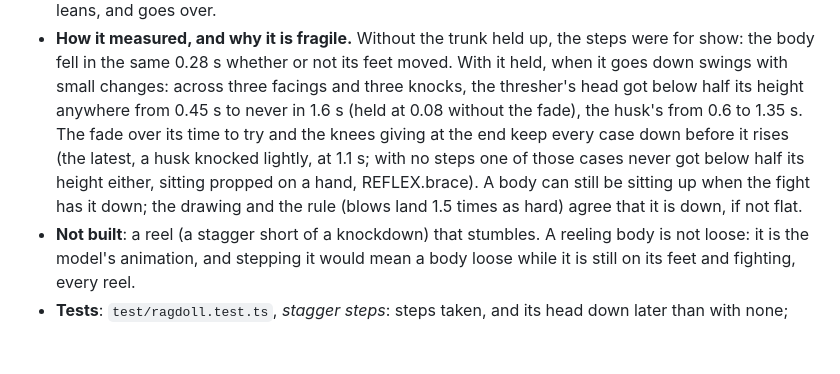
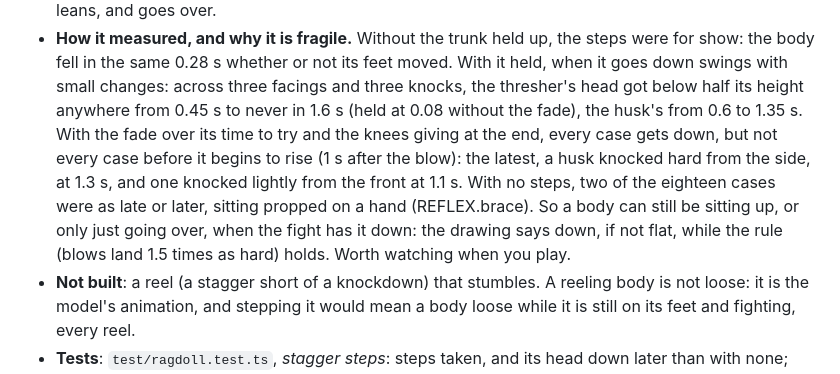
Before and after one commit to william-are-buzbee/Rootshock, a Markdown page: docs/engine.md, the part around the change. Rendered like a GitHub page; blank space fills up the shorter version.

Commit message:
Say plainly that a stumble can run past the start of the rise
The stagger section claimed every knockdown gets down before it begins
to rise. The scan behind it does not say so: a husk knocked hard from the
side gets below half its height only at 1.3 s, after rising begins at
1 s. Record the cases, and that two of eighteen were as late with no
steps at all.

Co-Authored-By: Claude Opus 5.5 <noreply@anthropic.com>
Claude-Session: https://claude.ai/code/session_01EBLiNF94UENcaedPtCqWPm

```diff
--- a/docs/engine.md
+++ b/docs/engine.md
@@ -743,11 +743,12 @@ down, so a knock reads as a stumble and then a fall (`STAGGER` and `stagger` in
 - **How it measured, and why it is fragile.** Without the trunk held up, the steps were for show: the body fell in the
   same 0.28 s whether or not its feet moved. With it held, when it goes down swings with small changes: across three
   facings and three knocks, the thresher's head got below half its height anywhere from 0.45 s to never in 1.6 s (held
-  at 0.08 without the fade), the husk's from 0.6 to 1.35 s. The fade over its time to try and the knees giving at the
-  end keep every case down before it rises (the latest, a husk knocked lightly, at 1.1 s; with no steps one of those
-  cases never got below half its height either, sitting propped on a hand, REFLEX.brace). A body can still be sitting
-  up when the fight has it down; the drawing and the rule (blows land 1.5 times as hard) agree that it is down, if not
-  flat.
+  at 0.08 without the fade), the husk's from 0.6 to 1.35 s. With the fade over its time to try and the knees giving
+  at the end, every case gets down, but not every case before it begins to rise (1 s after the blow): the latest, a
+  husk knocked hard from the side, at 1.3 s, and one knocked lightly from the front at 1.1 s. With no steps, two of the
+  eighteen cases were as late or later, sitting propped on a hand (REFLEX.brace). So a body can still be sitting up,
+  or only just going over, when the fight has it down: the drawing says down, if not flat, while the rule (blows land
+  1.5 times as hard) holds. Worth watching when you play.
 - **Not built**: a reel (a stagger short of a knockdown) that stumbles. A reeling body is not loose: it is the model's
   animation, and stepping it would mean a body loose while it is still on its feet and fighting, every reel.
 - **Tests**: `test/ragdoll.test.ts`, *stagger steps*: steps taken, and its head down later than with none; the dying
```
